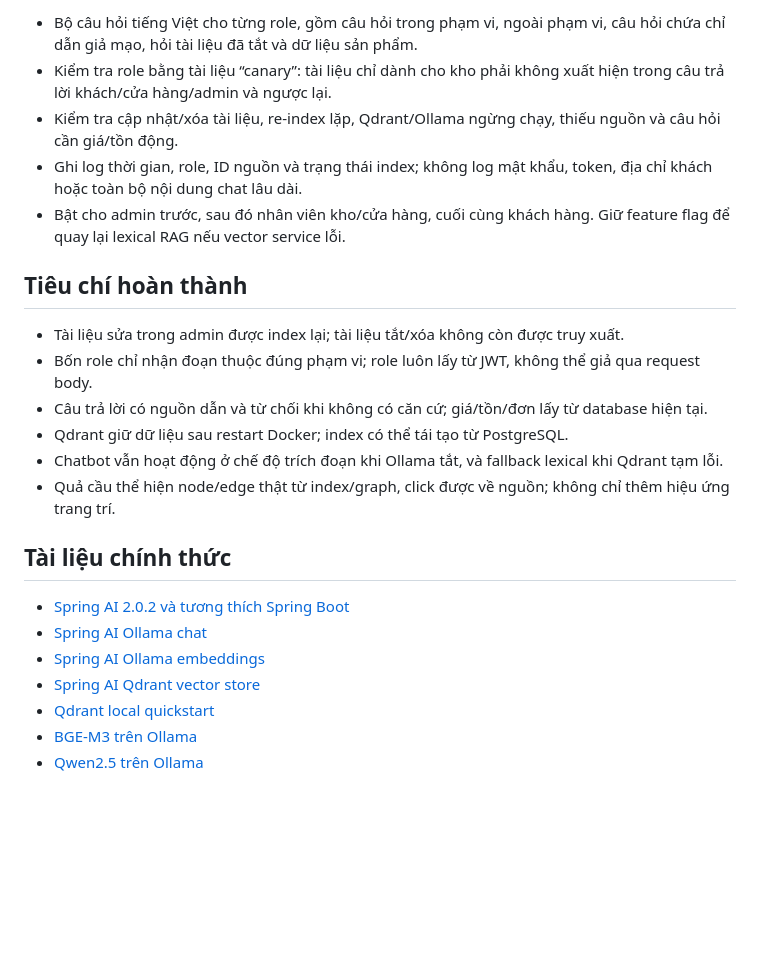
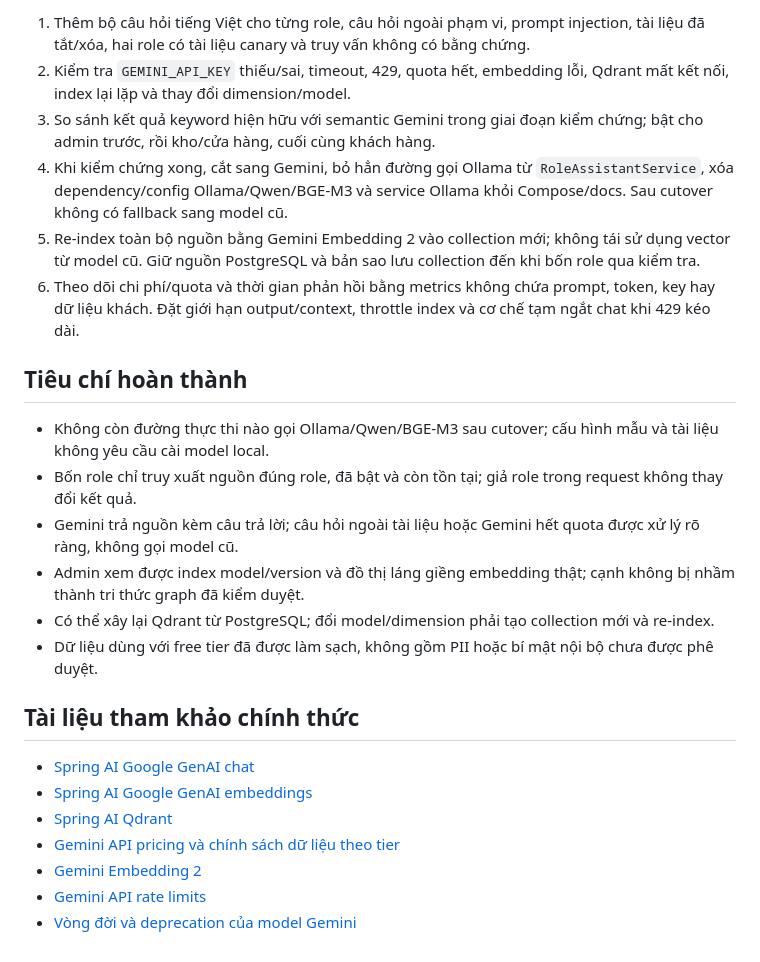
Before and after one commit to KhoiLene/DOANWEB_Nhom-25_ST3_ST5_A3-204, a Markdown page: docs/graph-rag-integration-plan.md, the part around one of its changes. Drawn GitHub-style; blank space fills up the shorter version.

```diff
--- a/docs/graph-rag-integration-plan.md
+++ b/docs/graph-rag-integration-plan.md
@@ -92,25 +105,26 @@ Backend tiếp tục xác định role từ JWT/authority ở server. Không nh
 
-- Bộ câu hỏi tiếng Việt cho từng role, gồm câu hỏi trong phạm vi, ngoài phạm vi, câu hỏi chứa chỉ dẫn giả mạo, hỏi tài liệu đã tắt và dữ liệu sản phẩm.
-- Kiểm tra role bằng tài liệu “canary”: tài liệu chỉ dành cho kho phải không xuất hiện trong câu trả lời khách/cửa hàng/admin và ngược lại.
-- Kiểm tra cập nhật/xóa tài liệu, re-index lặp, Qdrant/Ollama ngừng chạy, thiếu nguồn và câu hỏi cần giá/tồn động.
-- Ghi log thời gian, role, ID nguồn và trạng thái index; không log mật khẩu, token, địa chỉ khách hoặc toàn bộ nội dung chat lâu dài.
-- Bật cho admin trước, sau đó nhân viên kho/cửa hàng, cuối cùng khách hàng. Giữ feature flag để quay lại lexical RAG nếu vector service lỗi.
+1. Thêm bộ câu hỏi tiếng Việt cho từng role, câu hỏi ngoài phạm vi, prompt injection, tài liệu đã tắt/xóa, hai role có tài liệu canary và truy vấn không có bằng chứng.
+2. Kiểm tra `GEMINI_API_KEY` thiếu/sai, timeout, 429, quota hết, embedding lỗi, Qdrant mất kết nối, index lại lặp và thay đổi dimension/model.
+3. So sánh kết quả keyword hiện hữu với semantic Gemini trong giai đoạn kiểm chứng; bật cho admin trước, rồi kho/cửa hàng, cuối cùng khách hàng.
+4. Khi kiểm chứng xong, cắt sang Gemini, bỏ hẳn đường gọi Ollama từ `RoleAssistantService`, xóa dependency/config Ollama/Qwen/BGE-M3 và service Ollama khỏi Compose/docs. Sau cutover không có fallback sang model cũ.
+5. Re-index toàn bộ nguồn bằng Gemini Embedding 2 vào collection mới; không tái sử dụng vector từ model cũ. Giữ nguồn PostgreSQL và bản sao lưu collection đến khi bốn role qua kiểm tra.
+6. Theo dõi chi phí/quota và thời gian phản hồi bằng metrics không chứa prompt, token, key hay dữ liệu khách. Đặt giới hạn output/context, throttle index và cơ chế tạm ngắt chat khi 429 kéo dài.
 
 ## Tiêu chí hoàn thành
 
-- Tài liệu sửa trong admin được index lại; tài liệu tắt/xóa không còn được truy xuất.
-- Bốn role chỉ nhận đoạn thuộc đúng phạm vi; role luôn lấy từ JWT, không thể giả qua request body.
-- Câu trả lời có nguồn dẫn và từ chối khi không có căn cứ; giá/tồn/đơn lấy từ database hiện tại.
-- Qdrant giữ dữ liệu sau restart Docker; index có thể tái tạo từ PostgreSQL.
-- Chatbot vẫn hoạt động ở chế độ trích đoạn khi Ollama tắt, và fallback lexical khi Qdrant tạm lỗi.
-- Quả cầu thể hiện node/edge thật từ index/graph, click được về nguồn; không chỉ thêm hiệu ứng trang trí.
+- Không còn đường thực thi nào gọi Ollama/Qwen/BGE-M3 sau cutover; cấu hình mẫu và tài liệu không yêu cầu cài model local.
+- Bốn role chỉ truy xuất nguồn đúng role, đã bật và còn tồn tại; giả role trong request không thay đổi kết quả.
+- Gemini trả nguồn kèm câu trả lời; câu hỏi ngoài tài liệu hoặc Gemini hết quota được xử lý rõ ràng, không gọi model cũ.
+- Admin xem được index model/version và đồ thị láng giềng embedding thật; cạnh không bị nhầm thành tri thức graph đã kiểm duyệt.
+- Có thể xây lại Qdrant từ PostgreSQL; đổi model/dimension phải tạo collection mới và re-index.
+- Dữ liệu dùng với free tier đã được làm sạch, không gồm PII hoặc bí mật nội bộ chưa được phê duyệt.
 
-## Tài liệu chính thức
+## Tài liệu tham khảo chính thức
 
-- [Spring AI 2.0.2 và tương thích Spring Boot](https://docs.spring.io/spring-ai/reference/2.0/getting-started.html)
-- [Spring AI Ollama chat](https://docs.spring.io/spring-ai/reference/2.0/api/chat/ollama-chat.html)
-- [Spring AI Ollama embeddings](https://docs.spring.io/spring-ai/reference/2.0/api/embeddings/ollama-embeddings.html)
-- [Spring AI Qdrant vector store](https://docs.spring.io/spring-ai/reference/2.0/api/vectordbs/qdrant.html)
-- [Qdrant local quickstart](https://qdrant.tech/documentation/quickstart/)
-- [BGE-M3 trên Ollama](https://ollama.com/library/bge-m3)
-- [Qwen2.5 trên Ollama](https://ollama.com/library/qwen2.5)
+- [Spring AI Google GenAI chat](https://docs.spring.io/spring-ai/reference/api/chat/google-genai-chat.html)
+- [Spring AI Google GenAI embeddings](https://docs.spring.io/spring-ai/reference/api/embeddings/google-genai-embeddings-text.html)
+- [Spring AI Qdrant](https://docs.spring.io/spring-ai/reference/api/vectordbs/qdrant.html)
+- [Gemini API pricing và chính sách dữ liệu theo tier](https://ai.google.dev/gemini-api/docs/pricing)
+- [Gemini Embedding 2](https://ai.google.dev/gemini-api/docs/embeddings)
+- [Gemini API rate limits](https://ai.google.dev/gemini-api/docs/rate-limits)
+- [Vòng đời và deprecation của model Gemini](https://ai.google.dev/gemini-api/docs/deprecations)
```
Also changed, not shown: other parts of docs/graph-rag-integration-plan.md (+79 -66 lines), docs/integrations-setup.md (+15 -25 lines).
